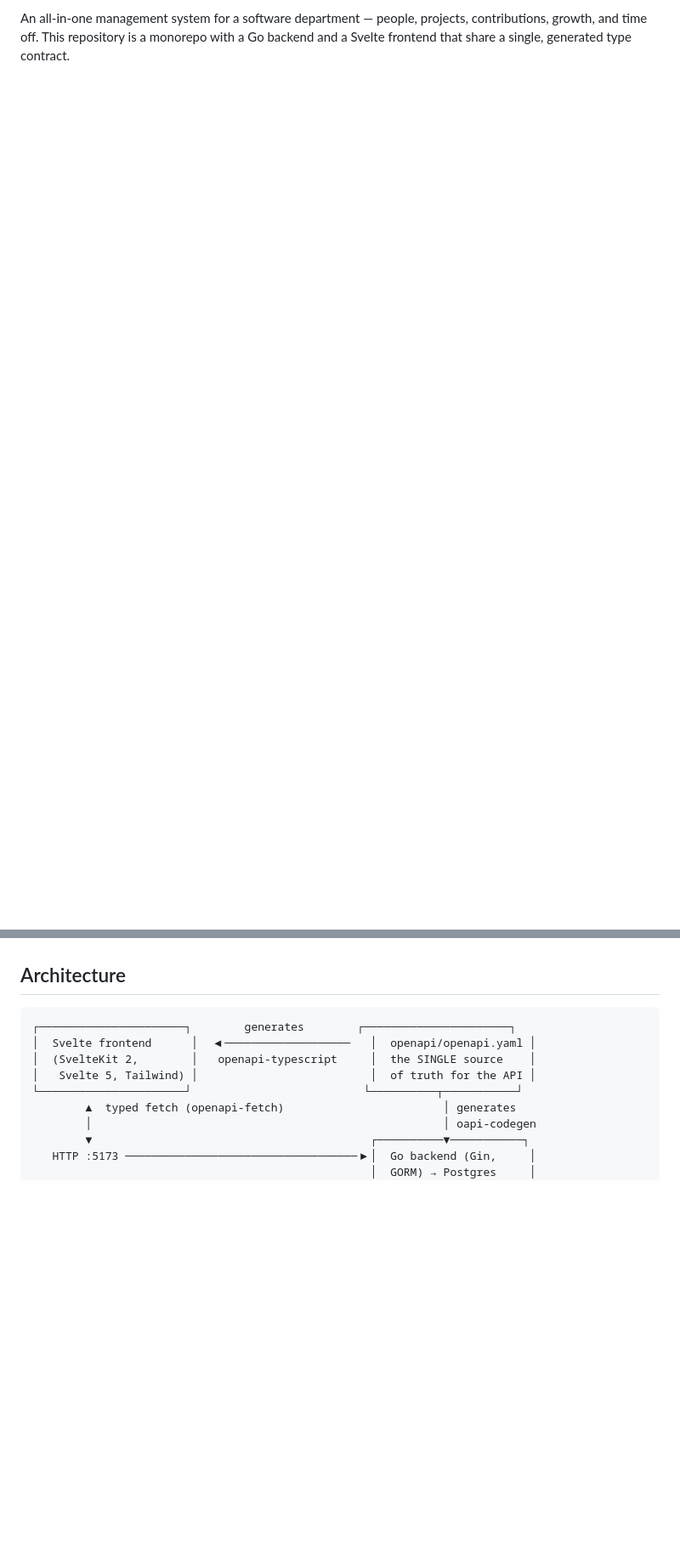
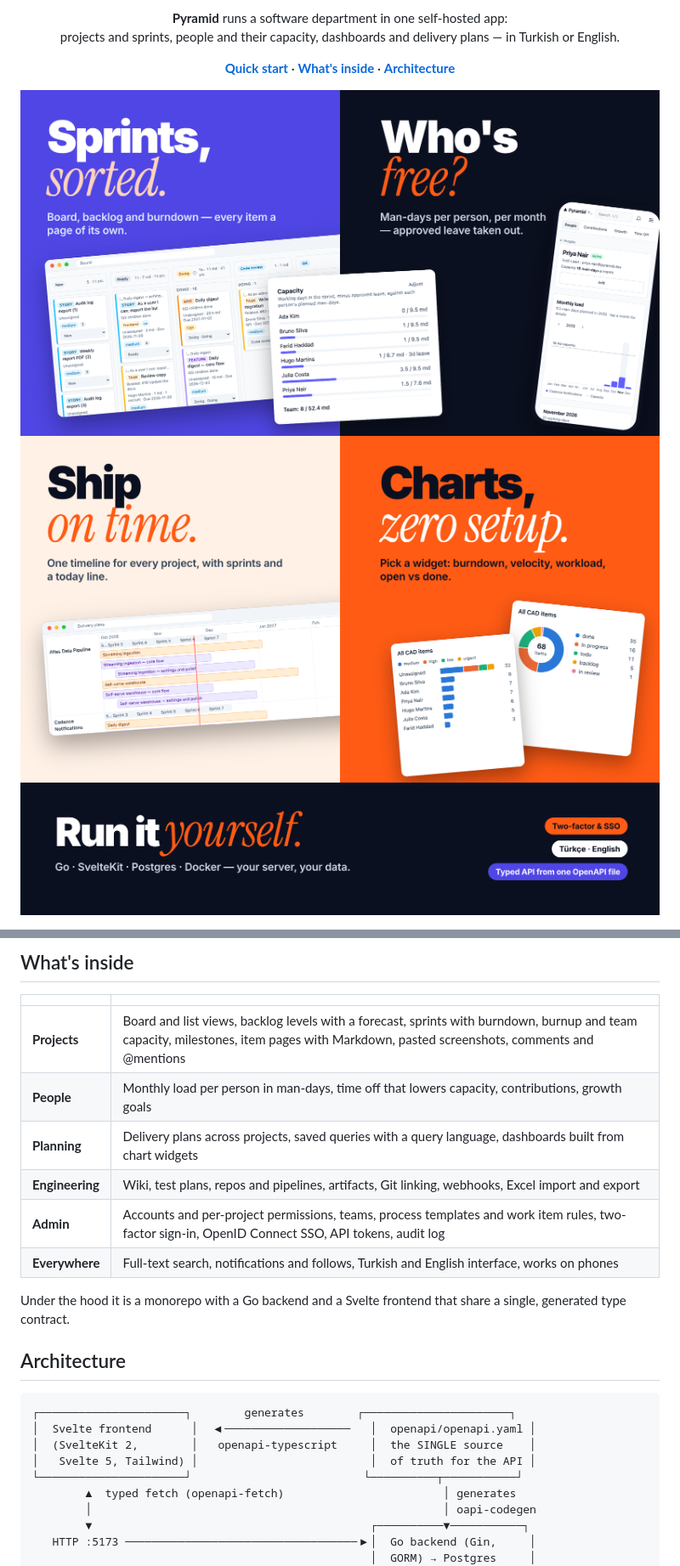
Before and after one commit to mustafaerbay/pyramid, a Markdown page: README.md, 2 parts joined by grey strips. Shown at 85% size. Drawn GitHub-style; pictures changed too: docs/readme/cta.png (added), docs/readme/row1.png (added), docs/readme/row2.png (added); blank space fills up the shorter version.

Commit message:
docs(readme): posters at the top and a current feature list
Four posters made from real screens with the demo data: the hero, sprints
and capacity, delivery plans and dashboards, and how to run it. The stale
'Current scope' and generation notes are gone.

Co-Authored-By: Claude Opus 5.5 <noreply@anthropic.com>

```diff
--- a/README.md
+++ b/README.md
@@ -2,5 +4,33 @@
 
-An all-in-one management system for a software department — people, projects, contributions, growth, and time off. This repository is a monorepo with a Go backend and a Svelte frontend that share a single, generated type contract.
+<p align="center">
+  <b>Pyramid</b> runs a software department in one self-hosted app:<br>
+  projects and sprints, people and their capacity, dashboards and delivery plans — in Turkish or English.
+</p>
+
+<p align="center">
+  <a href="#quick-start"><b>Quick start</b></a> ·
+  <a href="#whats-inside"><b>What's inside</b></a> ·
+  <a href="#architecture"><b>Architecture</b></a>
+</p>
+
+<p align="center">
+  <img src="docs/readme/row1.png" alt="Sprints, sorted: board, backlog and burndown. Who's free: man-days per person, per month, with approved leave taken out." width="100%">
+  <img src="docs/readme/row2.png" alt="Ship on time: one delivery timeline for every project. Charts, zero setup: burndown, velocity, workload and open vs done widgets." width="100%">
+  <img src="docs/readme/cta.png" alt="Run it yourself: Go, SvelteKit, Postgres and Docker. Two-factor and SSO, Turkish and English, a typed API from one OpenAPI file." width="100%">
+</p>
+
+## What's inside
+
+| | |
+|---|---|
+| **Projects** | Board and list views, backlog levels with a forecast, sprints with burndown, burnup and team capacity, milestones, item pages with Markdown, pasted screenshots, comments and @mentions |
+| **People** | Monthly load per person in man-days, time off that lowers capacity, contributions, growth goals |
+| **Planning** | Delivery plans across projects, saved queries with a query language, dashboards built from chart widgets |
+| **Engineering** | Wiki, test plans, repos and pipelines, artifacts, Git linking, webhooks, Excel import and export |
+| **Admin** | Accounts and per-project permissions, teams, process templates and work item rules, two-factor sign-in, OpenID Connect SSO, API tokens, audit log |
+| **Everywhere** | Full-text search, notifications and follows, Turkish and English interface, works on phones |
+
+Under the hood it is a monorepo with a Go backend and a Svelte frontend that share a single, generated type contract.
 
 ## Architecture
 
```
Also changed, not shown: other parts of README.md (+5 -11 lines), docs/readme/hero.png (added).
